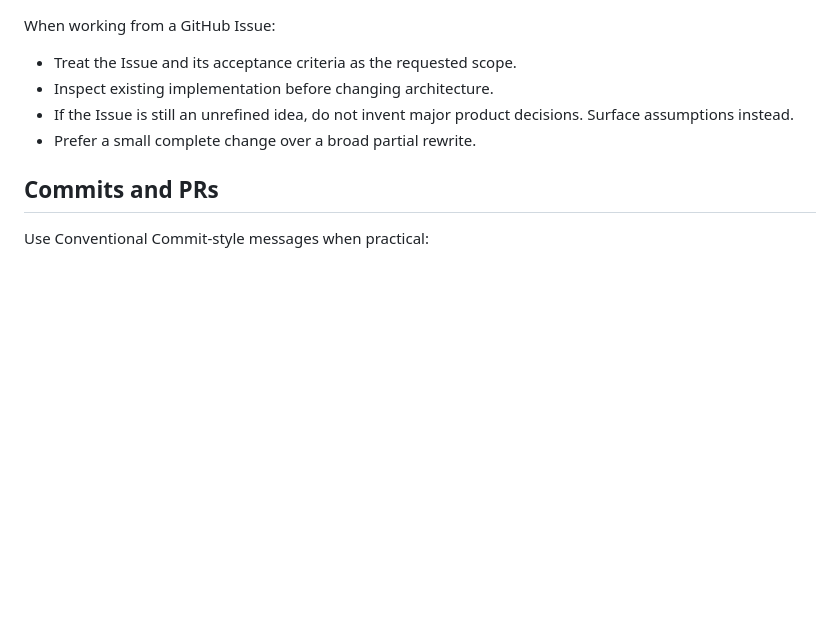
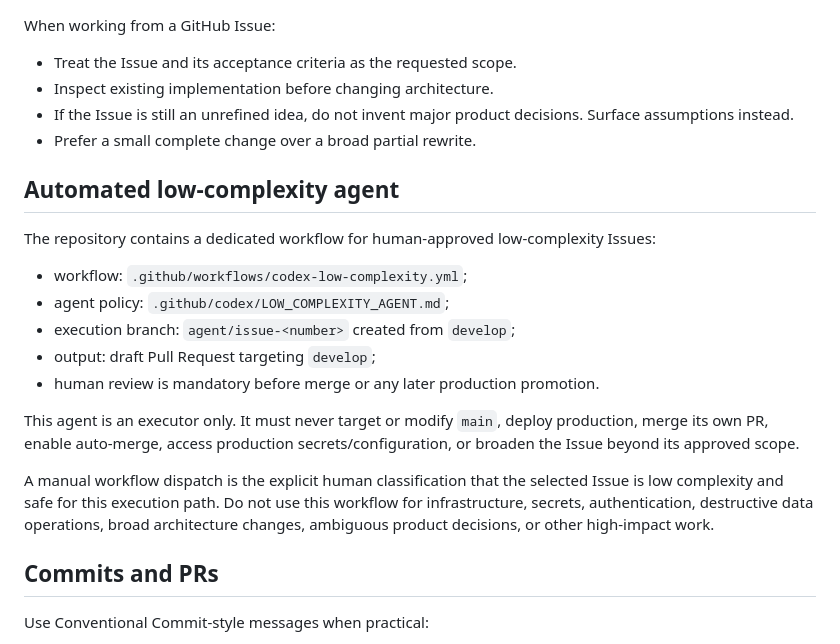
Before and after one commit to marcelobiondo/quintacast, a Markdown page: AGENTS.md, the part around the change. GitHub-like rendering; blank space fills up the shorter version.

Commit message:
docs: document low-complexity Codex workflow

```diff
--- a/AGENTS.md
+++ b/AGENTS.md
@@ -160,6 +160,20 @@ When working from a GitHub Issue:
 - If the Issue is still an unrefined idea, do not invent major product decisions. Surface assumptions instead.
 - Prefer a small complete change over a broad partial rewrite.
 
+## Automated low-complexity agent
+
+The repository contains a dedicated workflow for human-approved low-complexity Issues:
+
+- workflow: `.github/workflows/codex-low-complexity.yml`;
+- agent policy: `.github/codex/LOW_COMPLEXITY_AGENT.md`;
+- execution branch: `agent/issue-<number>` created from `develop`;
+- output: draft Pull Request targeting `develop`;
+- human review is mandatory before merge or any later production promotion.
+
+This agent is an executor only. It must never target or modify `main`, deploy production, merge its own PR, enable auto-merge, access production secrets/configuration, or broaden the Issue beyond its approved scope.
+
+A manual workflow dispatch is the explicit human classification that the selected Issue is low complexity and safe for this execution path. Do not use this workflow for infrastructure, secrets, authentication, destructive data operations, broad architecture changes, ambiguous product decisions, or other high-impact work.
+
 ## Commits and PRs
 
 Use Conventional Commit-style messages when practical:
```
